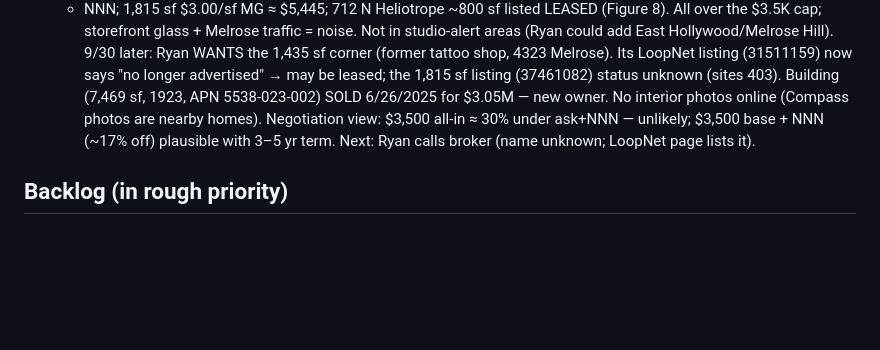
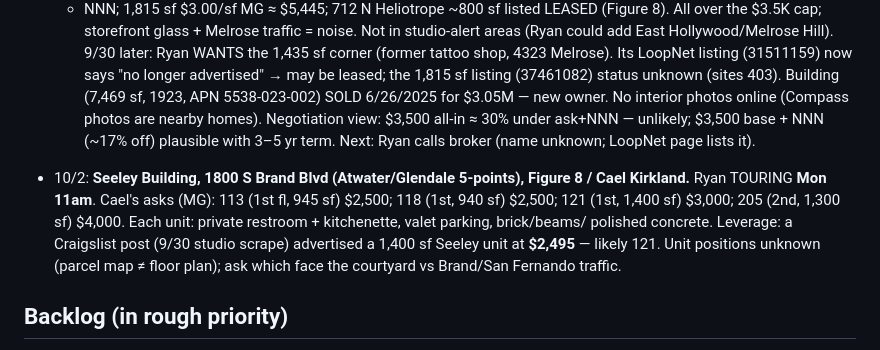
Before and after one commit to strawhutmedia/Houses, a Markdown page: CLAUDE.md, the part around the change. Rendered like a GitHub page; blank space fills up the shorter version.

Commit message:
CLAUDE.md: Seeley Building tour + unit asks
Co-Authored-By: Claude Opus 5.5 <noreply@anthropic.com>
Claude-Session: https://claude.ai/code/session_01HKscuiBvRqtFHYMNUv5e91

```diff
--- a/CLAUDE.md
+++ b/CLAUDE.md
@@ -182,6 +182,14 @@ his: call April / get the cross street so we can pull assessor data.
   ≈ 30% under ask+NNN — unlikely; $3,500 base + NNN (~17% off) plausible with
   3–5 yr term. Next: Ryan calls broker (name unknown; LoopNet page lists it).
 
+- 10/2: **Seeley Building, 1800 S Brand Blvd (Atwater/Glendale 5-points), Figure 8 /
+  Cael Kirkland.** Ryan TOURING **Mon 11am**. Cael's asks (MG): 113 (1st fl, 945 sf)
+  $2,500; 118 (1st, 940 sf) $2,500; 121 (1st, 1,400 sf) $3,000; 205 (2nd, 1,300 sf)
+  $4,000. Each unit: private restroom + kitchenette, valet parking, brick/beams/
+  polished concrete. Leverage: a Craigslist post (9/30 studio scrape) advertised a
+  1,400 sf Seeley unit at **$2,495** — likely 121. Unit positions unknown (parcel map
+  ≠ floor plan); ask which face the courtyard vs Brand/San Fernando traffic.
+
 ## Backlog (in rough priority)
 
 1. Watch the Routine's output quality — discovery was rebuilt 9/9 to read
```
